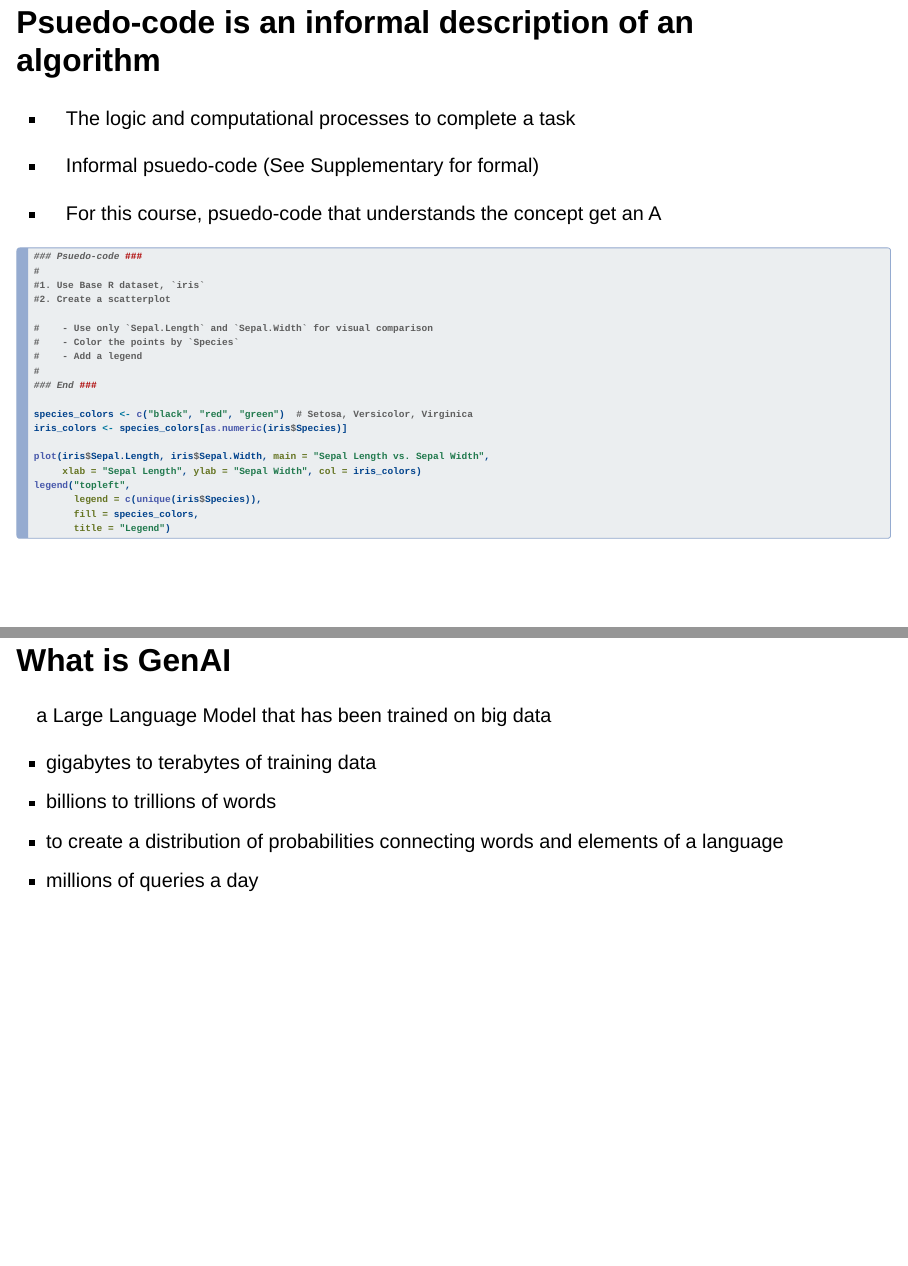
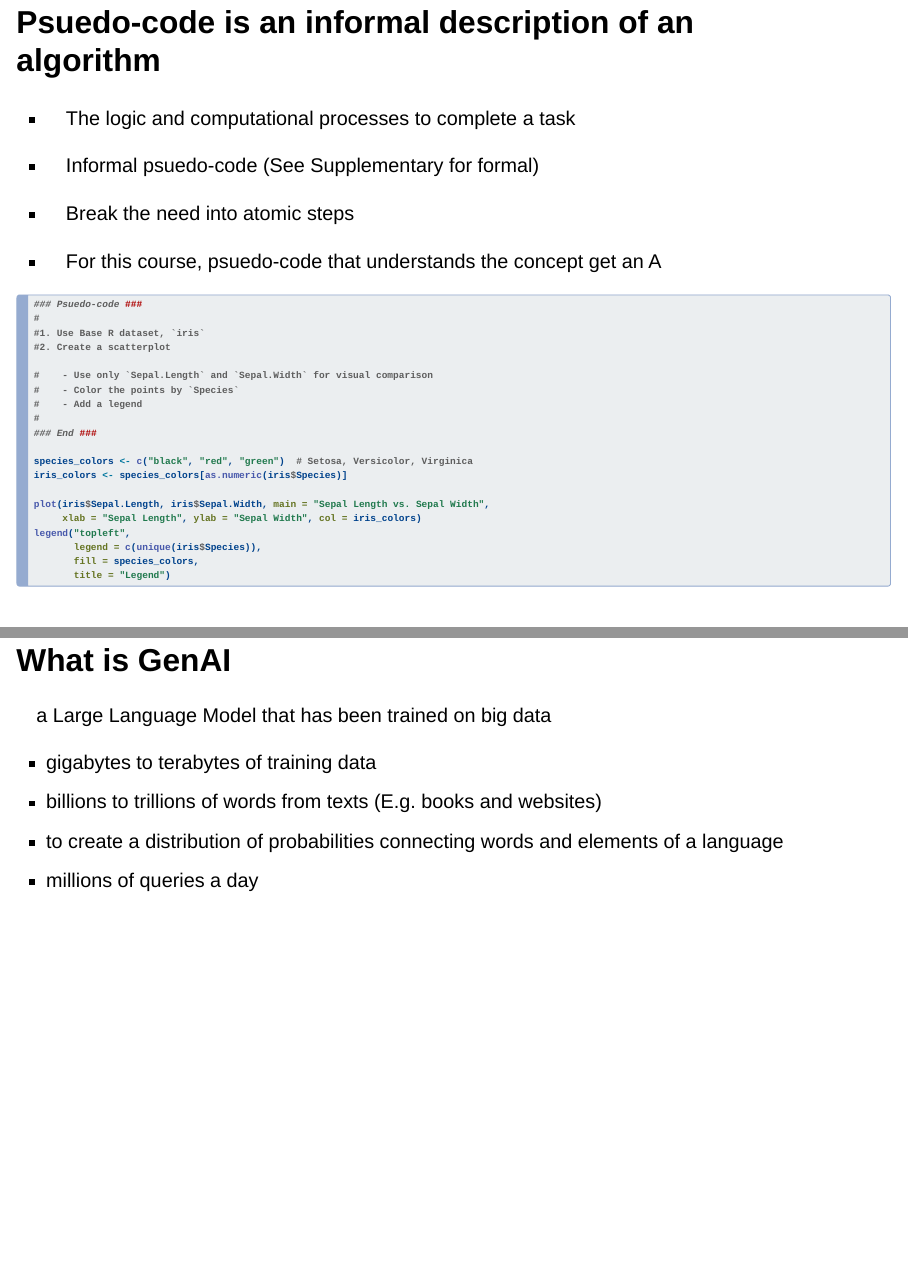
Before and after one commit to ccbaumler/psuedo-code-and-genai, a Quarto document (GenAI_and_psuedocode.qmd): pages 12 and 14 of 26 before the commit and pages 12 and 15 of 27 after it, joined at a grey line. Rendered offline with R 4.5, knitr and Pandoc in place of Quarto, with nearby package versions; drawn as Slidy slides in place of the format the file asks for; some code elsewhere in the file could not run offline.

Commit message:
fixing genai section

```diff
--- a/GenAI_and_psuedocode.qmd
+++ b/GenAI_and_psuedocode.qmd
@@ -237,6 +237,8 @@ Bash is not a programming language, it is a command-line interpreter.
 
 - Informal psuedo-code (See Supplementary for formal)
 
+- Break the need into atomic steps
+
 - For this course, psuedo-code that understands the concept get an A
 
 :::: {.fragment}
@@ -277,12 +279,14 @@ legend("topleft",
 - Description of GenAI
 - Using GenAI for computational tasks
 
+:::
+
 ## What is GenAI
 
 a Large Language Model that has been trained on big data
 
 - gigabytes to terabytes of training data
-- billions to trillions of words
+- billions to trillions of words from texts (E.g. books and websites)
 - to create a distribution of probabilities connecting words and elements of a language
 - millions of queries a day
 
```
Also changed, not shown: GenAI_and_psuedocode.qmd (4 more changed lines).
